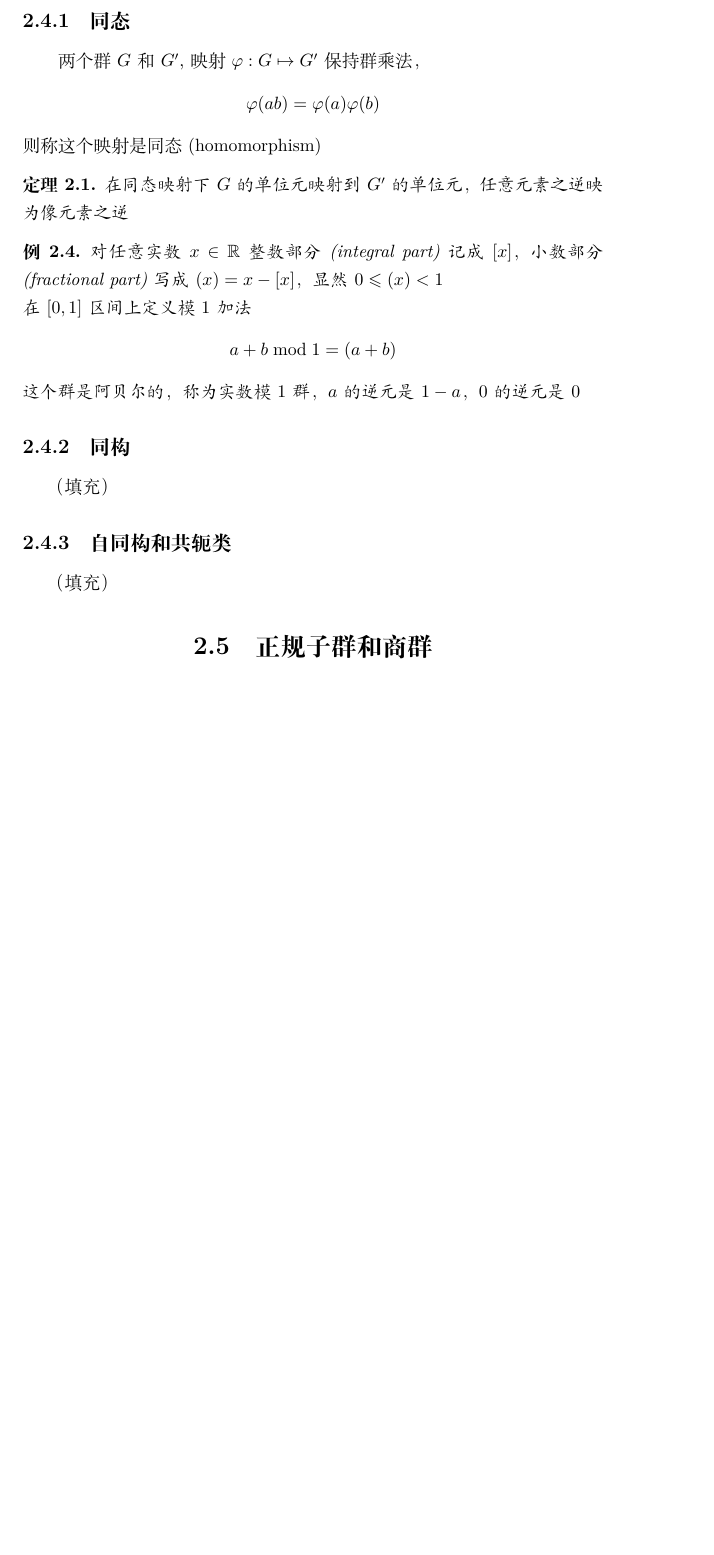
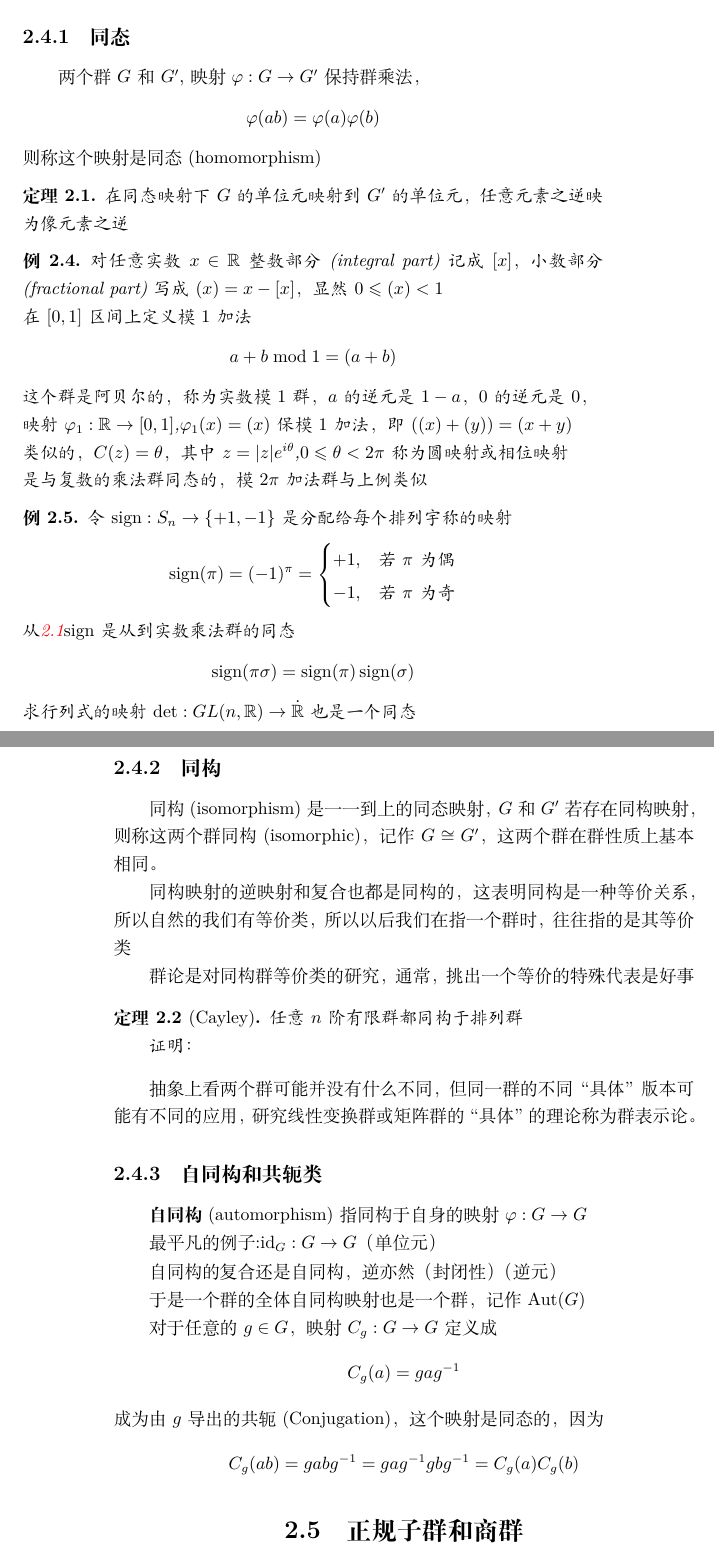
Before and after one commit to Limbo-137/latex-file, a LaTeX book (数理方法/text.tex): part of page 19 of 68 before the commit and two parts of pages 19 and 20 of 70 after it, the two joined at a grey line, cut so that both start at the same text, the shorter picture padded with empty space. Compiled offline with XeLaTeX; a missing font is replaced by an installed copy or a similar font.

Commit message:
共轭类更新

```diff
--- a/数理方法/text.tex
+++ b/数理方法/text.tex
@@ -114,7 +114,7 @@ $\mathbb{R}^{n}$是 $n\times 1$实列向量空间
 \end{eg}
 \section{同态和同构}
 \subsection{同态}
-两个群$G$和$G'$,映射$\varphi : G \mapsto G'$保持群乘法，$$
+两个群$G$和$G'$,映射$\varphi : G \rightarrow G'$保持群乘法，$$
 \varphi(a b)=\varphi(a) \varphi(b)
 $$
 则称这个映射是同态 (homomorphism)
@@ -126,11 +126,53 @@ $$
     在$[0,1]$区间上定义模\(1\)加法$$
     a+b \bmod 1=(a+b)
     $$
-    这个群是阿贝尔的，称为实数模\(1\)群，\(a\)的逆元是\(1-a\)，\(0\)的逆元是\(0\)
+    这个群是阿贝尔的，称为实数模\(1\)群，\(a\)的逆元是\(1-a\)，\(0\)的逆元是\(0\)，\\
+    映射$\varphi_{1}: \mathbb{R} \rightarrow [0,1]$,$\varphi_{1}(x)=(x)$保模\(1\)加法，即$((x)+(y))=(x+y)$\\
+    类似的，$C(z)=\theta$，其中$z=|z| e^{i \theta}$,$0 \leqslant \theta<2 \pi$称为圆映射或相位映射\\
+    是与复数的乘法群同态的，模$2\pi$加法群与上例类似
 \end{eg}
+\begin{eg}
+    令$\operatorname{sign}:  S_{n} \rightarrow\{+1,-1\}$是分配给每个排列宇称的映射
+    $$\operatorname{sign}(\pi)=(-1)^{\pi}=\begin{cases}
++1, & \text {若\(\pi\)为偶} \\
+-1, & \text {若\(\pi\)为奇}
+\end{cases}
+$$
+从\ref{sec:2.1}$\operatorname{sign}$是从到实数乘法群的同态$$
+\operatorname{sign}(\pi \sigma)=\operatorname{sign}(\pi) \operatorname{sign}(\sigma)
+$$
+求行列式的映射$
+\operatorname{det}: G L(n, \mathbb{R}) \rightarrow \dot{\mathbb{R}}
+$也是一个同态
+\end{eg}
+\subsection{同构}
+同构(isomorphism)是一一到上的同态映射，$G$和$G'$若存在同构映射，则称这两个群同构(isomorphic)，记作$G \cong G^{\prime}$，这两个群在群性质上基本相同。
 
-\subsection{同构}（填充）
-\subsection{自同构和共轭类}（填充）
+同构映射的逆映射和复合也都是同构的，这表明同构是一种等价关系，所以自然的我们有等价类，所以以后我们在指一个群时，往往指的是其等价类
+
+群论是对同构群等价类的研究，通常，挑出一个等价的特殊代表是好事
+\begin{theorem}[Cayley]
+    任意$n$阶有限群都同构于排列群
+
+    证明：
+\end{theorem}
+抽象上看两个群可能并没有什么不同，但同一群的不同“具体”版本可能有不同的应用，研究线性变换群或矩阵群的“具体”的理论称为群表示论。
+\subsection{自同构和共轭类}
+\textbf{自同构}(automorphism)指同构于自身的映射$\varphi: G \rightarrow G$
+
+最平凡的例子:$\mathrm{id}_{G}: G \rightarrow G$（单位元）
+
+自同构的复合还是自同构，逆亦然（封闭性）（逆元）
+
+于是一个群的全体自同构映射也是一个群，记作$\operatorname{Aut}(G)$
+
+对于任意的$g\in G$，映射$C_g:G\rightarrow G $定义成$$
+C_{g}(a)=g a g^{-1}
+$$
+成为由$g$导出的共轭(Conjugation)，这个映射是同态的，因为$$
+C_{g}(a b)=g a b g^{-1}=g a g^{-1} g b g^{-1}=C_{g}(a) C_{g}(b)
+$$
+
 \section{正规子群和商群}（填充）
 \subsection{陪集}（填充）
 \subsection{正规子群}（填充）
```
Also changed, not shown: 数理方法/text.pdf, 数理方法/text.tex (2 more changed lines), 1 other file.
